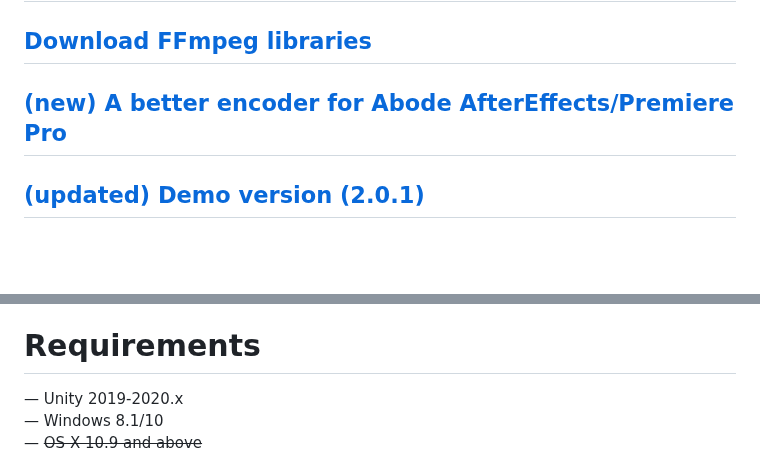
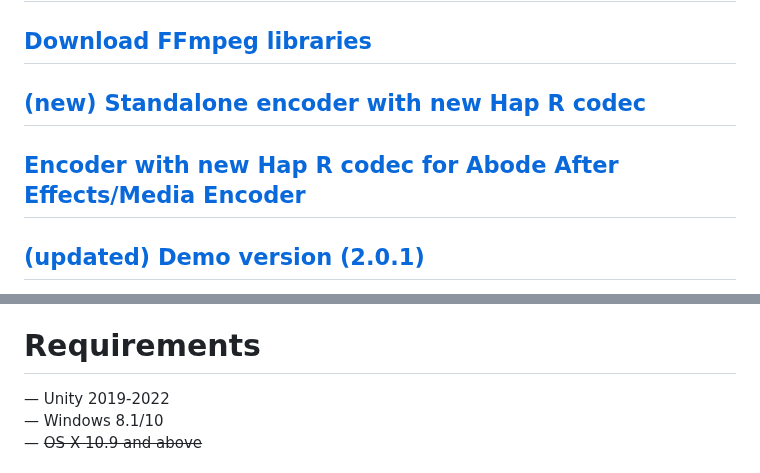
Before and after one commit to DemolitionStudios/DemolitionMediaHap, a Markdown page: README.md, 2 parts joined by grey strips. Rendered like a GitHub page; blank space fills up the shorter version.

```diff
--- a/README.md
+++ b/README.md
@@ -13,7 +13,8 @@ This repository contains the demo version and serves as an issue tracker.
 ## [Documentation](https://docs.google.com/document/d/1fck8NRF_h5w_XbArmyuprLz1m2hY27W-sOqQB1cvqZs/edit?usp=sharing)
 ## [Unity forum thread](https://forum.unity3d.com/threads/released-demolition-media-hap-multi-platform-8k-60fps-gpu-video-playback.456068/)
 ## [Download FFmpeg libraries](https://1drv.ms/u/s!AhRsdPdtJl1uhrtY1mXk1B6isj674Q?e=KfBFrL)
-## [(new) A better encoder for Abode AfterEffects/Premiere Pro](https://jokyohapencoder.com/)
+## [(new) Standalone encoder with new Hap R codec](https://github.com/DemolitionStudios/shutter-encoder)
+## [Encoder with new Hap R codec for Abode After Effects/Media Encoder](https://jokyohapencoder.com/)
 <!---## [Hap data rate calculator](https://demolitionstudios.github.io/hap-data-rate-calculator.html))--->
 
 ## [(updated) Demo version (2.0.1)](https://1drv.ms/u/s!AhRsdPdtJl1uhrs2NlD_HRbkeUtoew?e=7RfM5r)
@@ -45,7 +46,7 @@ In the full Asset Store version the image is without any glitches <br>
 — Free demo version available.<br>
 
 # Requirements
-— Unity 2019-2020.x<br>
+— Unity 2019-2022<br>
 — Windows 8.1/10<br>
 — ~~OS X 10.9 and above~~<br>
 <br>
```
